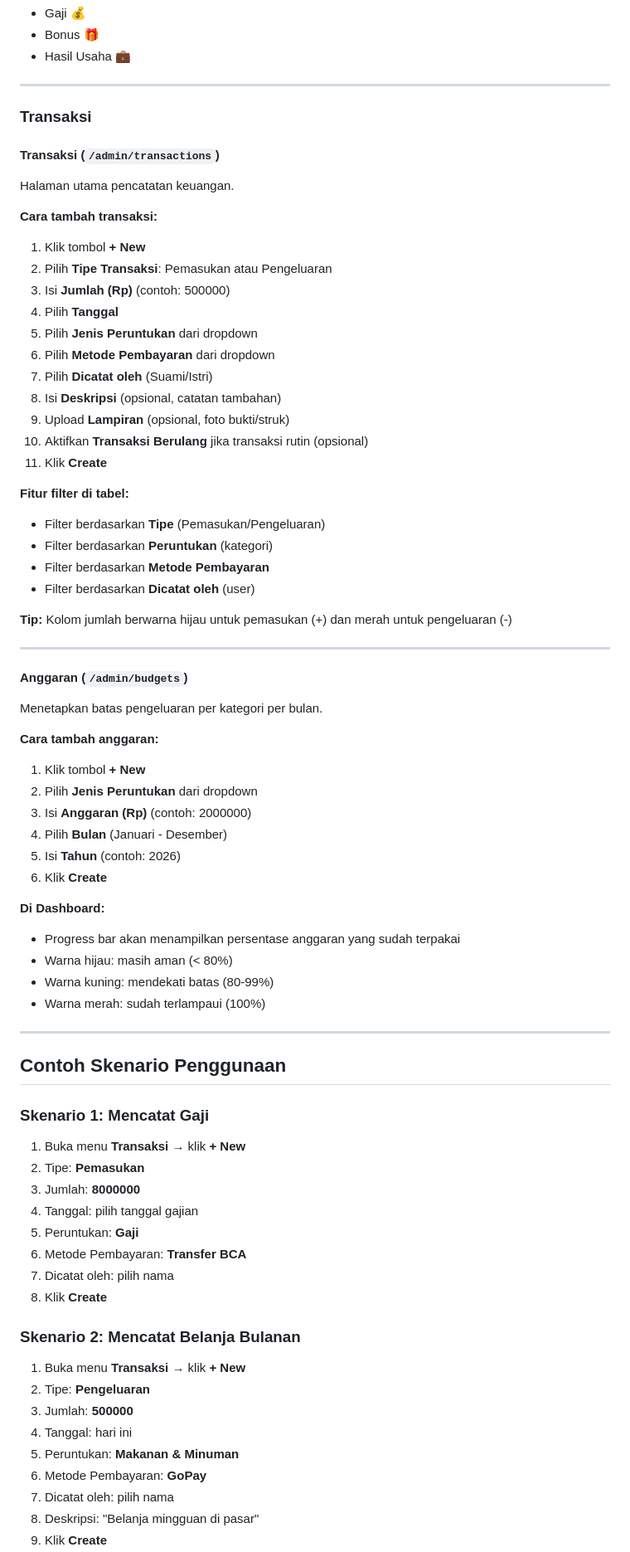
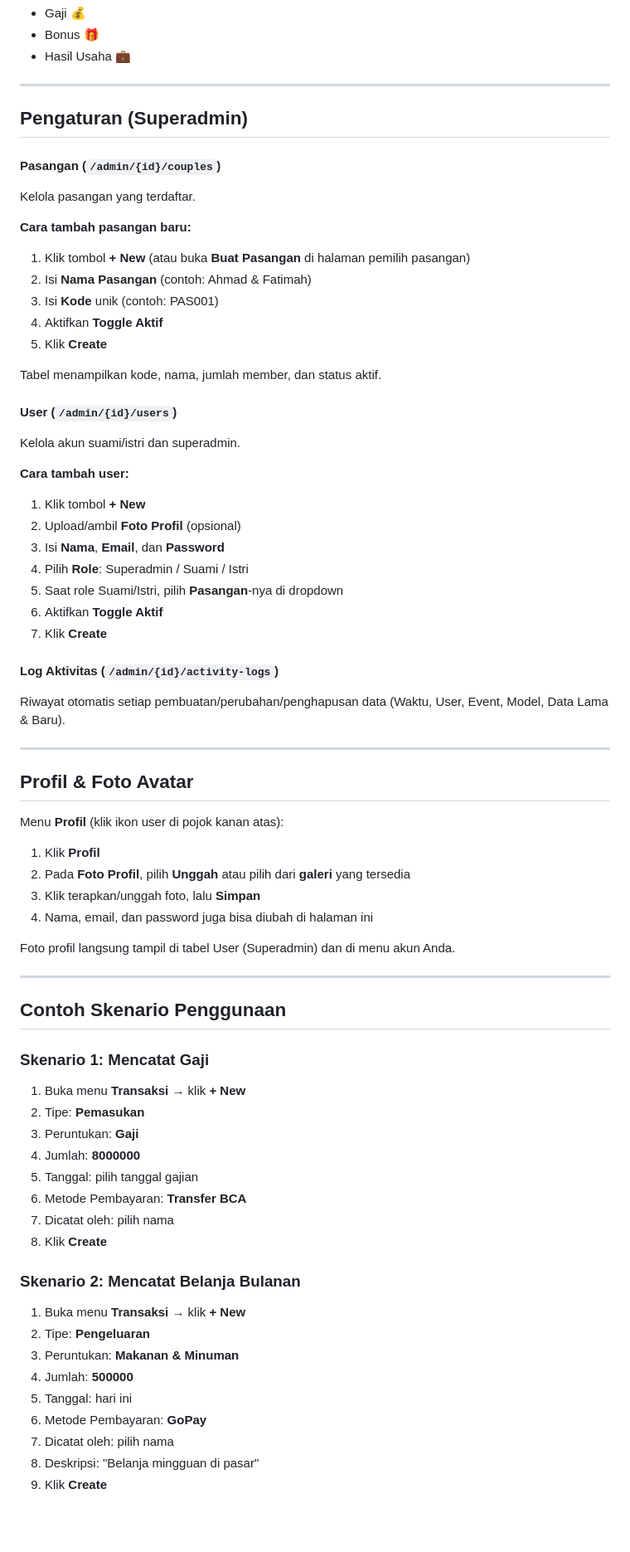
Before and after one commit to yodamaa/kas-pasutri, a Markdown page: CARA_PAKAI.md, the part around one of its changes. Shown at 83% size. GitHub-like rendering; blank space fills up the shorter version.

Commit message:
docs: perbarui panduan pemakaian (tenancy, transaksi berulang, avatar, export PDF, soft delete)

```diff
--- a/CARA_PAKAI.md
+++ b/CARA_PAKAI.md
@@ -84,50 +193,48 @@ Mengelola kategori tujuan pemasukan/pengeluaran.
 
 ---
 
-### Transaksi
+## Pengaturan (Superadmin)
 
-#### Transaksi (`/admin/transactions`)
-Halaman utama pencatatan keuangan.
+#### Pasangan (`/admin/{id}/couples`)
+Kelola pasangan yang terdaftar.
 
-**Cara tambah transaksi:**
+**Cara tambah pasangan baru:**
+1. Klik tombol **+ New** (atau buka **Buat Pasangan** di halaman pemilih pasangan)
+2. Isi **Nama Pasangan** (contoh: Ahmad & Fatimah)
+3. Isi **Kode** unik (contoh: PAS001)
+4. Aktifkan **Toggle Aktif**
+5. Klik **Create**
+
+Tabel menampilkan kode, nama, jumlah member, dan status aktif.
+
+#### User (`/admin/{id}/users`)
+Kelola akun suami/istri dan superadmin.
+
+**Cara tambah user:**
 1. Klik tombol **+ New**
-2. Pilih **Tipe Transaksi**: Pemasukan atau Pengeluaran
-3. Isi **Jumlah (Rp)** (contoh: 500000)
-4. Pilih **Tanggal**
-5. Pilih **Jenis Peruntukan** dari dropdown
-6. Pilih **Metode Pembayaran** dari dropdown
-7. Pilih **Dicatat oleh** (Suami/Istri)
-8. Isi **Deskripsi** (opsional, catatan tambahan)
-9. Upload **Lampiran** (opsional, foto bukti/struk)
-10. Aktifkan **Transaksi Berulang** jika transaksi rutin (opsional)
-11. Klik **Create**
+2. Upload/ambil **Foto Profil** (opsional)
+3. Isi **Nama**, **Email**, dan **Password**
+4. Pilih **Role**: Superadmin / Suami / Istri
+5. Saat role Suami/Istri, pilih **Pasangan**-nya di dropdown
+6. Aktifkan **Toggle Aktif**
+7. Klik **Create**
 
-**Fitur filter di tabel:**
-- Filter berdasarkan **Tipe** (Pemasukan/Pengeluaran)
-- Filter berdasarkan **Peruntukan** (kategori)
-- Filter berdasarkan **Metode Pembayaran**
-- Filter berdasarkan **Dicatat oleh** (user)
-
-**Tip:** Kolom jumlah berwarna hijau untuk pemasukan (+) dan merah untuk pengeluaran (-)
+#### Log Aktivitas (`/admin/{id}/activity-logs`)
+Riwayat otomatis setiap pembuatan/perubahan/penghapusan data (Waktu, User, Event,
+Model, Data Lama & Baru).
 
 ---
 
-#### Anggaran (`/admin/budgets`)
-Menetapkan batas pengeluaran per kategori per bulan.
+## Profil & Foto Avatar
 
-**Cara tambah anggaran:**
-1. Klik tombol **+ New**
-2. Pilih **Jenis Peruntukan** dari dropdown
-3. Isi **Anggaran (Rp)** (contoh: 2000000)
-4. Pilih **Bulan** (Januari - Desember)
-5. Isi **Tahun** (contoh: 2026)
-6. Klik **Create**
+Menu **Profil** (klik ikon user di pojok kanan atas):
 
-**Di Dashboard:**
-- Progress bar akan menampilkan persentase anggaran yang sudah terpakai
-- Warna hijau: masih aman (< 80%)
-- Warna kuning: mendekati batas (80-99%)
-- Warna merah: sudah terlampaui (100%)
+1. Klik **Profil**
+2. Pada **Foto Profil**, pilih **Unggah** atau pilih dari **galeri** yang tersedia
+3. Klik terapkan/unggah foto, lalu **Simpan**
+4. Nama, email, dan password juga bisa diubah di halaman ini
+
+Foto profil langsung tampil di tabel User (Superadmin) dan di menu akun Anda.
 
 ---
 
@@ -136,9 +243,9 @@ Menetapkan batas pengeluaran per kategori per bulan.
 ### Skenario 1: Mencatat Gaji
 1. Buka menu **Transaksi** → klik **+ New**
 2. Tipe: **Pemasukan**
-3. Jumlah: **8000000**
-4. Tanggal: pilih tanggal gajian
-5. Peruntukan: **Gaji**
+3. Peruntukan: **Gaji**
+4. Jumlah: **8000000**
+5. Tanggal: pilih tanggal gajian
 6. Metode Pembayaran: **Transfer BCA**
 7. Dicatat oleh: pilih nama
 8. Klik **Create**
@@ -146,9 +253,9 @@ Menetapkan batas pengeluaran per kategori per bulan.
 ### Skenario 2: Mencatat Belanja Bulanan
 1. Buka menu **Transaksi** → klik **+ New**
 2. Tipe: **Pengeluaran**
-3. Jumlah: **500000**
-4. Tanggal: hari ini
-5. Peruntukan: **Makanan & Minuman**
+3. Peruntukan: **Makanan & Minuman**
+4. Jumlah: **500000**
+5. Tanggal: hari ini
 6. Metode Pembayaran: **GoPay**
 7. Dicatat oleh: pilih nama
 8. Deskripsi: "Belanja mingguan di pasar"
```
Also changed, not shown: other parts of CARA_PAKAI.md (+131 -9 lines).
